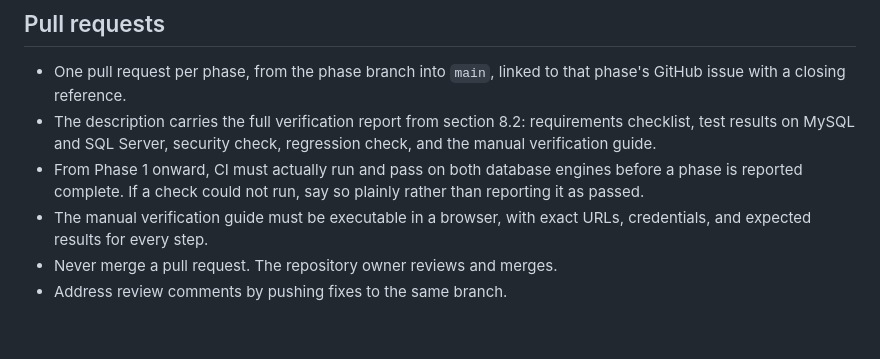
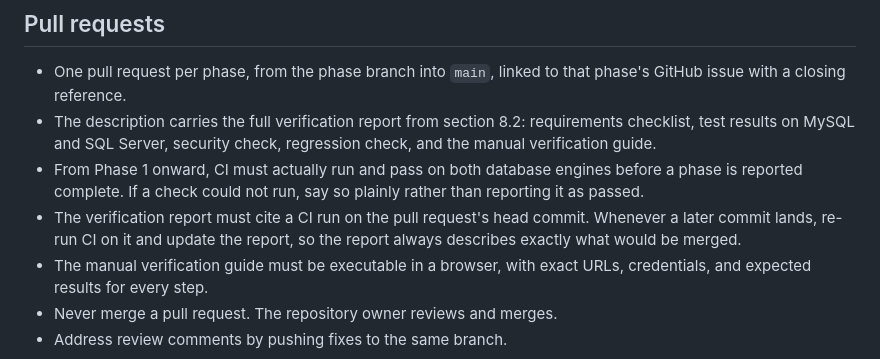
Before and after one commit to moalmansor/Core-Low-Code-Framework, a Markdown page: CLAUDE.md, the part around the change. Drawn GitHub-style; blank space fills up the shorter version.

Commit message:
docs: require the verification report to cite CI on the PR head commit
Co-Authored-By: Claude Opus 5.5 <noreply@anthropic.com>
Claude-Session: https://claude.ai/code/session_01AcTUhQDLvUAnGQXj4WR13K

```diff
--- a/CLAUDE.md
+++ b/CLAUDE.md
@@ -48,6 +48,9 @@ A run that stops mid-phase is fine. A run that stops with uncommitted work is no
 - From Phase 1 onward, CI must actually run and pass on both database engines
   before a phase is reported complete. If a check could not run, say so plainly
   rather than reporting it as passed.
+- The verification report must cite a CI run on the pull request's head commit.
+  Whenever a later commit lands, re-run CI on it and update the report, so the
+  report always describes exactly what would be merged.
 - The manual verification guide must be executable in a browser, with exact URLs,
   credentials, and expected results for every step.
 - Never merge a pull request. The repository owner reviews and merges.
```
